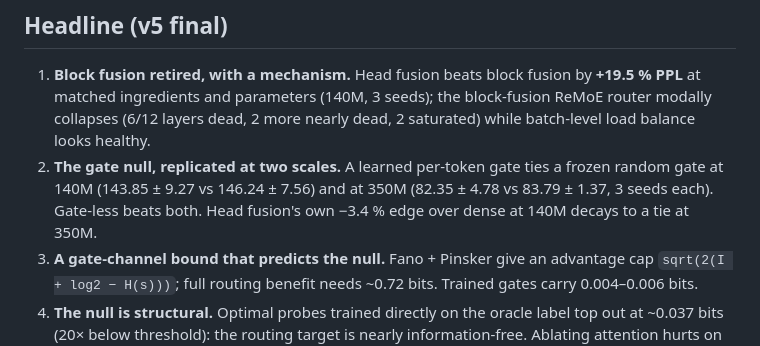
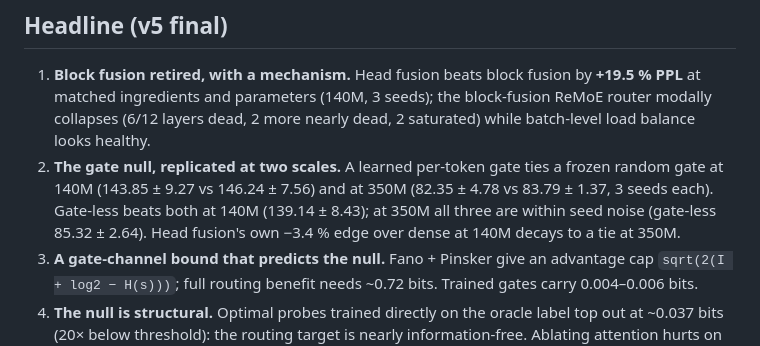
Before and after one commit to NetBr3ak/HSPMN, a Markdown page: README.md, the part around the change. Rendered like a GitHub page.

Commit message:
docs(readme): bramka bez bramki wygrywa tylko przy 140M
Linia 28 mowila, ze model bez bramki bije oba warianty z bramka. To prawda przy 140M (139.14 wobec 143.85 i 146.24), ale nie przy 350M: 85.32 ± 2.64 wobec 82.35 ± 4.78 i 83.79 ± 1.37, wszystkie w granicach szumu trzech ziaren (results/phase4_350m_analysis_2026-06-05.md, linie 11, 96, 97).

Co-Authored-By: Claude Opus 5.5 <noreply@anthropic.com>
Claude-Session: https://claude.ai/code/session_01FWkhGb3TGsqNEF7Z4S7QqZ

```diff
--- a/README.md
+++ b/README.md
@@ -25,8 +25,10 @@ Routing Absorption in Hybrid Mamba-Attention Language Models*
    nearly dead, 2 saturated) while batch-level load balance looks healthy.
 2. **The gate null, replicated at two scales.** A learned per-token gate ties
    a frozen random gate at 140M (143.85 ± 9.27 vs 146.24 ± 7.56) and at 350M
-   (82.35 ± 4.78 vs 83.79 ± 1.37, 3 seeds each). Gate-less beats both. Head
-   fusion's own −3.4 % edge over dense at 140M decays to a tie at 350M.
+   (82.35 ± 4.78 vs 83.79 ± 1.37, 3 seeds each). Gate-less beats both at
+   140M (139.14 ± 8.43); at 350M all three are within seed noise (gate-less
+   85.32 ± 2.64). Head fusion's own −3.4 % edge over dense at 140M decays to
+   a tie at 350M.
 3. **A gate-channel bound that predicts the null.** Fano + Pinsker give an
    advantage cap `sqrt(2(I + log2 − H(s)))`; full routing benefit needs
    ~0.72 bits. Trained gates carry 0.004–0.006 bits.
```
